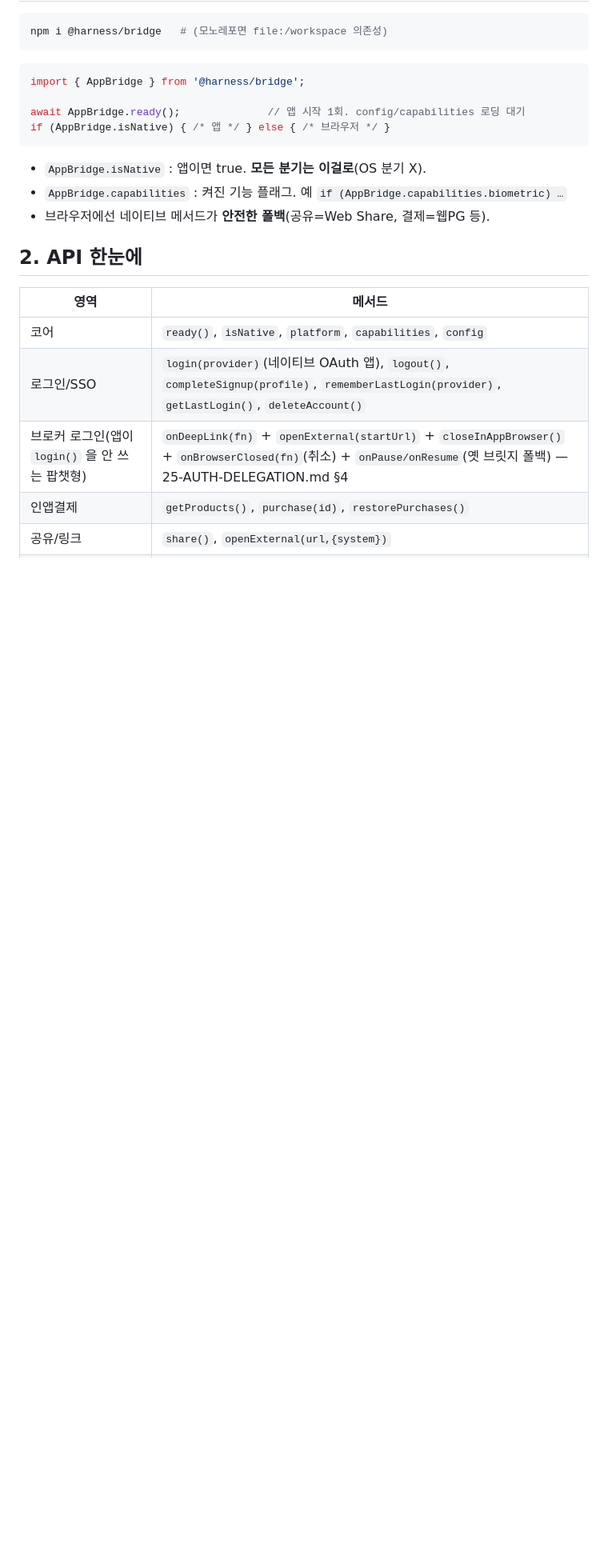
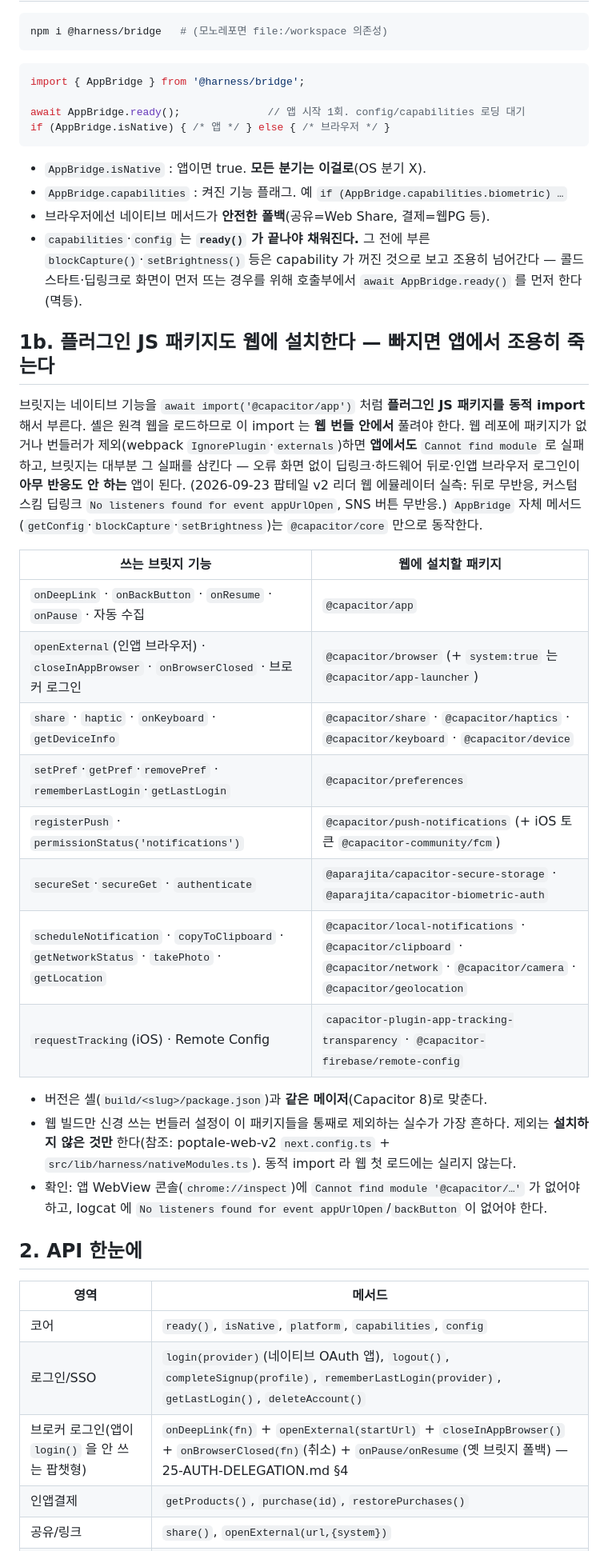
Before and after one commit to ha3158987/app-harness-hpark, a Markdown page: docs/06-INTEGRATION.md, the part around one of its changes. Shown at 80% size. GitHub-like rendering; blank space fills up the shorter version.

Commit message:
docs(integration): 플러그인 JS 패키지도 웹에 설치해야 한다(§1b) · ready() 전 호출 주의
브릿지는 네이티브 기능을 플러그인 JS 패키지 동적 import 로 부른다. 웹 번들에 없거나 번들러가 제외하면
앱에서도 조용히 죽는다 — poptale-web-v2 가 IgnorePlugin 으로 전부 제외해 에뮬레이터에서 뒤로 무반응 ·
딥링크 무시(No listeners found for event appUrlOpen) · SNS 버튼 무반응이었다. 기능 → 패키지 표와 확인법을
06 §1b 에, integrate-web 스킬 2단계에 한 줄을 더했다. capabilities 가 ready() 뒤에 채워진다는 주의도 적었다.

```diff
--- a/docs/06-INTEGRATION.md
+++ b/docs/06-INTEGRATION.md
@@ -41,6 +41,35 @@ if (AppBridge.isNative) { /* 앱 */ } else { /* 브라우저 */ }
 - `AppBridge.isNative` : 앱이면 true. **모든 분기는 이걸로**(OS 분기 X).
 - `AppBridge.capabilities` : 켜진 기능 플래그. 예 `if (AppBridge.capabilities.biometric) …`
 - 브라우저에선 네이티브 메서드가 **안전한 폴백**(공유=Web Share, 결제=웹PG 등).
+- `capabilities`·`config` 는 **`ready()` 가 끝나야 채워진다.** 그 전에 부른 `blockCapture()`·`setBrightness()` 등은
+  capability 가 꺼진 것으로 보고 조용히 넘어간다 — 콜드스타트·딥링크로 화면이 먼저 뜨는 경우를 위해 호출부에서
+  `await AppBridge.ready()` 를 먼저 한다(멱등).
+
+## 1b. 플러그인 JS 패키지도 웹에 설치한다 — 빠지면 앱에서 조용히 죽는다
+
+브릿지는 네이티브 기능을 `await import('@capacitor/app')` 처럼 **플러그인 JS 패키지를 동적 import** 해서 부른다.
+셸은 원격 웹을 로드하므로 이 import 는 **웹 번들 안에서** 풀려야 한다. 웹 레포에 패키지가 없거나 번들러가
+제외(webpack `IgnorePlugin`·`externals`)하면 **앱에서도** `Cannot find module` 로 실패하고, 브릿지는 대부분 그 실패를
+삼킨다 — 오류 화면 없이 딥링크·하드웨어 뒤로·인앱 브라우저 로그인이 **아무 반응도 안 하는** 앱이 된다.
+(2026-09-23 팝테일 v2 리더 웹 에뮬레이터 실측: 뒤로 무반응, 커스텀 스킴 딥링크 `No listeners found for event appUrlOpen`,
+SNS 버튼 무반응.) `AppBridge` 자체 메서드(`getConfig`·`blockCapture`·`setBrightness`)는 `@capacitor/core` 만으로 동작한다.
+
+| 쓰는 브릿지 기능 | 웹에 설치할 패키지 |
+|---|---|
+| `onDeepLink` · `onBackButton` · `onResume` · `onPause` · 자동 수집 | `@capacitor/app` |
+| `openExternal`(인앱 브라우저) · `closeInAppBrowser` · `onBrowserClosed` · 브로커 로그인 | `@capacitor/browser` (+ `system:true` 는 `@capacitor/app-launcher`) |
+| `share` · `haptic` · `onKeyboard` · `getDeviceInfo` | `@capacitor/share` · `@capacitor/haptics` · `@capacitor/keyboard` · `@capacitor/device` |
+| `setPref`·`getPref`·`removePref` · `rememberLastLogin`·`getLastLogin` | `@capacitor/preferences` |
+| `registerPush` · `permissionStatus('notifications')` | `@capacitor/push-notifications` (+ iOS 토큰 `@capacitor-community/fcm`) |
+| `secureSet`·`secureGet` · `authenticate` | `@aparajita/capacitor-secure-storage` · `@aparajita/capacitor-biometric-auth` |
+| `scheduleNotification` · `copyToClipboard` · `getNetworkStatus` · `takePhoto` · `getLocation` | `@capacitor/local-notifications` · `@capacitor/clipboard` · `@capacitor/network` · `@capacitor/camera` · `@capacitor/geolocation` |
+| `requestTracking`(iOS) · Remote Config | `capacitor-plugin-app-tracking-transparency` · `@capacitor-firebase/remote-config` |
+
+- 버전은 셸(`build/<slug>/package.json`)과 **같은 메이저**(Capacitor 8)로 맞춘다.
+- 웹 빌드만 신경 쓰는 번들러 설정이 이 패키지들을 통째로 제외하는 실수가 가장 흔하다. 제외는 **설치하지 않은 것만**
+  한다(참조: poptale-web-v2 `next.config.ts` + `src/lib/harness/nativeModules.ts`). 동적 import 라 웹 첫 로드에는 실리지 않는다.
+- 확인: 앱 WebView 콘솔(`chrome://inspect`)에 `Cannot find module '@capacitor/…'` 가 없어야 하고, logcat 에
+  `No listeners found for event appUrlOpen`/`backButton` 이 없어야 한다.
 
 ## 2. API 한눈에
 
```
Also changed, not shown: other parts of docs/06-INTEGRATION.md (+1 -1 lines), CLAUDE.md (+1 -1 lines), 1 other file.
